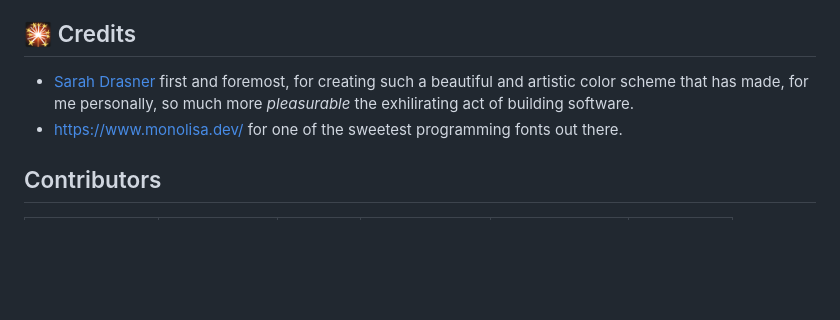
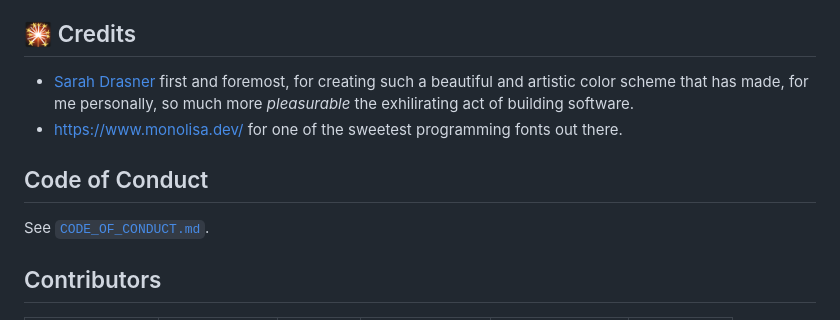
Before and after one commit to oxfist/night-owl.nvim, a Markdown page: README.md, the part around the change. Rendered like a GitHub page; blank space fills up the shorter version.

```diff
--- a/README.md
+++ b/README.md
@@ -155,6 +155,9 @@ many more!
 - <https://www.monolisa.dev/> for one of the sweetest programming fonts out
   there.
 
+## Code of Conduct
+See [`CODE_OF_CONDUCT.md`](./CODE_OF_CONDUCT.md).
+
 ## Contributors
 
 <!-- ALL-CONTRIBUTORS-LIST:START - Do not remove or modify this section -->
```
